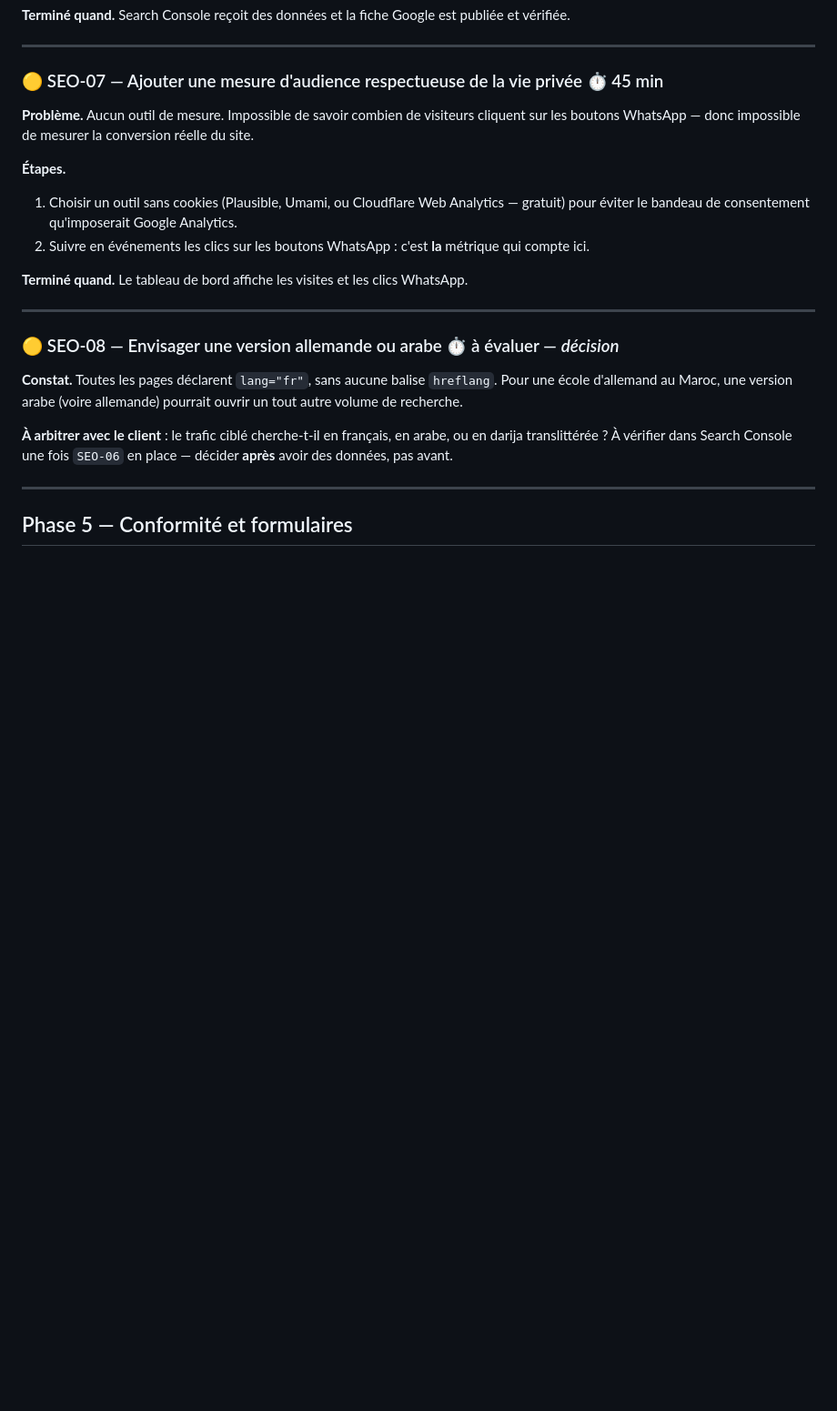
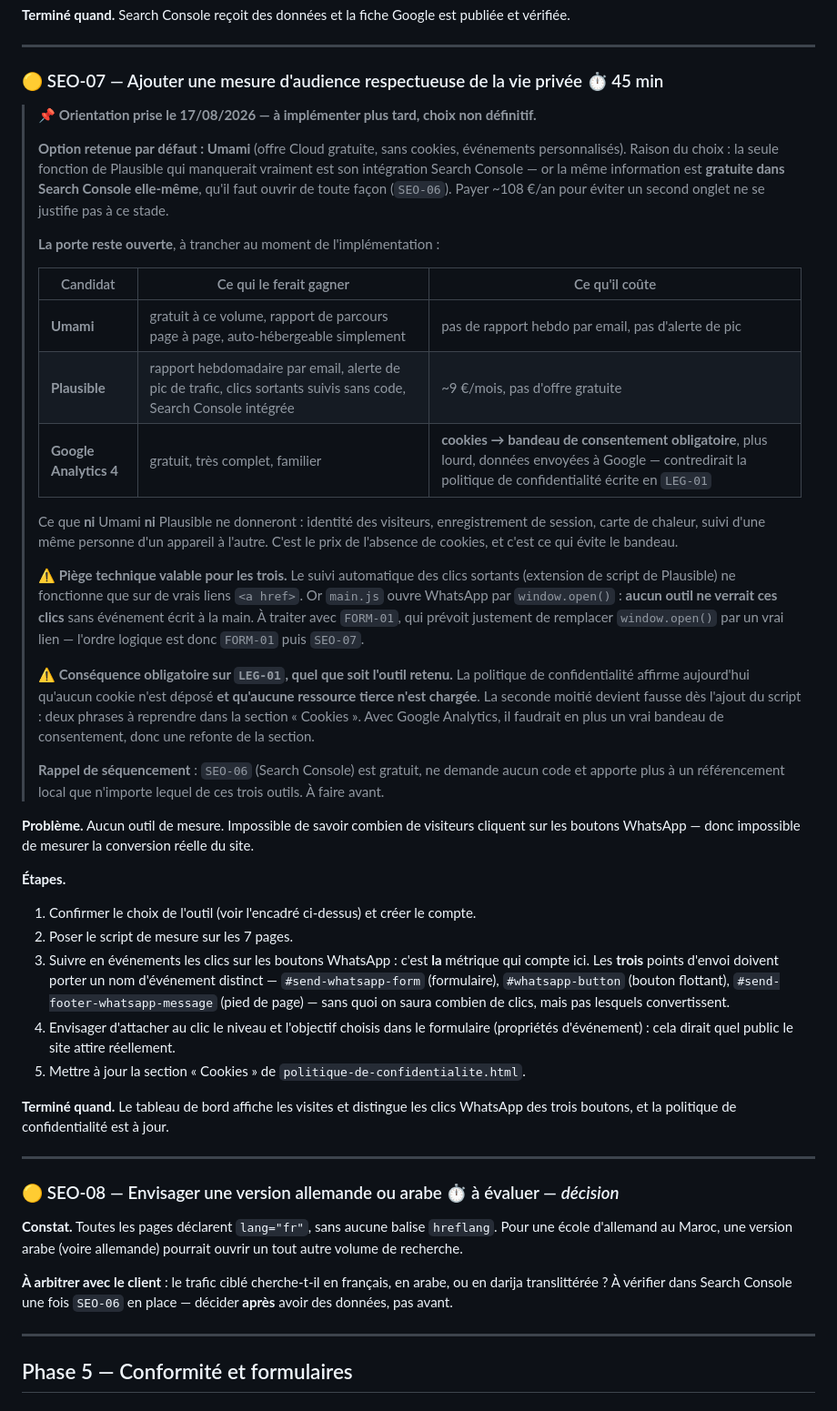
Before and after one commit to Hicham-O-Sfh/Didactica, a Markdown page: TODO.md, the part around the change. Shown at 91% size. Drawn GitHub-style; blank space fills up the shorter version.

Commit message:
SEO-07 : acter Umami comme piste par défaut, sans fermer les autres
La fiche disait « choisir un outil sans cookies » sans trancher. Elle porte
maintenant une orientation, pour éviter de refaire le comparatif le jour de
l'implémentation — sans figer la décision pour autant.

Umami tient la corde : gratuit au volume d'une école locale, sans cookies donc
sans bandeau de consentement, et il gère les événements personnalisés, seule
manière de compter les clics WhatsApp. La fonction de Plausible qui manquerait
vraiment est son intégration Search Console, mais la même information est
gratuite dans Search Console elle-même, qu'il faut ouvrir de toute façon.
Plausible garde l'avantage du rapport hebdomadaire par email et de l'alerte de
pic ; Google Analytics reste possible mais imposerait un bandeau et
contredirait la politique de confidentialité écrite en LEG-01.

Deux points notés parce qu'ils se paient cher si on les découvre trop tard :

- le suivi automatique des clics sortants ne marche que sur de vrais liens
  <a href>, or main.js ouvre WhatsApp par window.open(). Aucun outil ne verrait
  ces clics aujourd'hui. FORM-01 doit donc passer avant SEO-07 ;
- la section « Cookies » de la politique affirme qu'aucune ressource tierce
  n'est chargée. Cette phrase devient fausse dès la pose du script, quel que
  soit l'outil.

Les étapes précisent aussi que les trois boutons WhatsApp doivent porter des
noms d'événements distincts : sans cela on saura combien de clics, mais pas
lesquels convertissent.

```diff
--- a/TODO.md
+++ b/TODO.md
@@ -932,16 +932,58 @@ visibilité sur les requêtes, l'indexation ou les erreurs de crawl — on trava
 
 ### 🟡 SEO-07 — Ajouter une mesure d'audience respectueuse de la vie privée ⏱️ 45 min
 
+> 📌 **Orientation prise le 17/08/2026 — à implémenter plus tard, choix non définitif.**
+>
+> **Option retenue par défaut : Umami** (offre Cloud gratuite, sans cookies, événements
+> personnalisés). Raison du choix : la seule fonction de Plausible qui manquerait vraiment est son
+> intégration Search Console — or la même information est **gratuite dans Search Console
+> elle-même**, qu'il faut ouvrir de toute façon (`SEO-06`). Payer ~108 €/an pour éviter un second
+> onglet ne se justifie pas à ce stade.
+>
+> **La porte reste ouverte**, à trancher au moment de l'implémentation :
+>
+> | Candidat | Ce qui le ferait gagner | Ce qu'il coûte |
+> | --- | --- | --- |
+> | **Umami** | gratuit à ce volume, rapport de parcours page à page, auto-hébergeable simplement | pas de rapport hebdo par email, pas d'alerte de pic |
+> | **Plausible** | rapport hebdomadaire par email, alerte de pic de trafic, clics sortants suivis sans code, Search Console intégrée | ~9 €/mois, pas d'offre gratuite |
+> | **Google Analytics 4** | gratuit, très complet, familier | **cookies → bandeau de consentement obligatoire**, plus lourd, données envoyées à Google — contredirait la politique de confidentialité écrite en `LEG-01` |
+>
+> Ce que **ni** Umami **ni** Plausible ne donneront : identité des visiteurs, enregistrement de
+> session, carte de chaleur, suivi d'une même personne d'un appareil à l'autre. C'est le prix de
+> l'absence de cookies, et c'est ce qui évite le bandeau.
+>
+> **⚠️ Piège technique valable pour les trois.** Le suivi automatique des clics sortants (extension
+> de script de Plausible) ne fonctionne que sur de vrais liens `<a href>`. Or `main.js` ouvre
+> WhatsApp par `window.open()` : **aucun outil ne verrait ces clics** sans événement écrit à la
+> main. À traiter avec `FORM-01`, qui prévoit justement de remplacer `window.open()` par un vrai
+> lien — l'ordre logique est donc `FORM-01` puis `SEO-07`.
+>
+> **⚠️ Conséquence obligatoire sur `LEG-01`, quel que soit l'outil retenu.** La politique de
+> confidentialité affirme aujourd'hui qu'aucun cookie n'est déposé **et qu'aucune ressource tierce
+> n'est chargée**. La seconde moitié devient fausse dès l'ajout du script : deux phrases à
+> reprendre dans la section « Cookies ». Avec Google Analytics, il faudrait en plus un vrai bandeau
+> de consentement, donc une refonte de la section.
+>
+> **Rappel de séquencement** : `SEO-06` (Search Console) est gratuit, ne demande aucun code et
+> apporte plus à un référencement local que n'importe lequel de ces trois outils. À faire avant.
+
 **Problème.** Aucun outil de mesure. Impossible de savoir combien de visiteurs cliquent sur les
 boutons WhatsApp — donc impossible de mesurer la conversion réelle du site.
 
 **Étapes.**
 
-1. Choisir un outil sans cookies (Plausible, Umami, ou Cloudflare Web Analytics — gratuit) pour
-   éviter le bandeau de consentement qu'imposerait Google Analytics.
-2. Suivre en événements les clics sur les boutons WhatsApp : c'est **la** métrique qui compte ici.
+1. Confirmer le choix de l'outil (voir l'encadré ci-dessus) et créer le compte.
+2. Poser le script de mesure sur les 7 pages.
+3. Suivre en événements les clics sur les boutons WhatsApp : c'est **la** métrique qui compte ici.
+   Les **trois** points d'envoi doivent porter un nom d'événement distinct — `#send-whatsapp-form`
+   (formulaire), `#whatsapp-button` (bouton flottant), `#send-footer-whatsapp-message` (pied de
+   page) — sans quoi on saura combien de clics, mais pas lesquels convertissent.
+4. Envisager d'attacher au clic le niveau et l'objectif choisis dans le formulaire (propriétés
+   d'événement) : cela dirait quel public le site attire réellement.
+5. Mettre à jour la section « Cookies » de `politique-de-confidentialite.html`.
 
-**Terminé quand.** Le tableau de bord affiche les visites et les clics WhatsApp.
+**Terminé quand.** Le tableau de bord affiche les visites et distingue les clics WhatsApp des
+trois boutons, et la politique de confidentialité est à jour.
 
 ---
 
```
